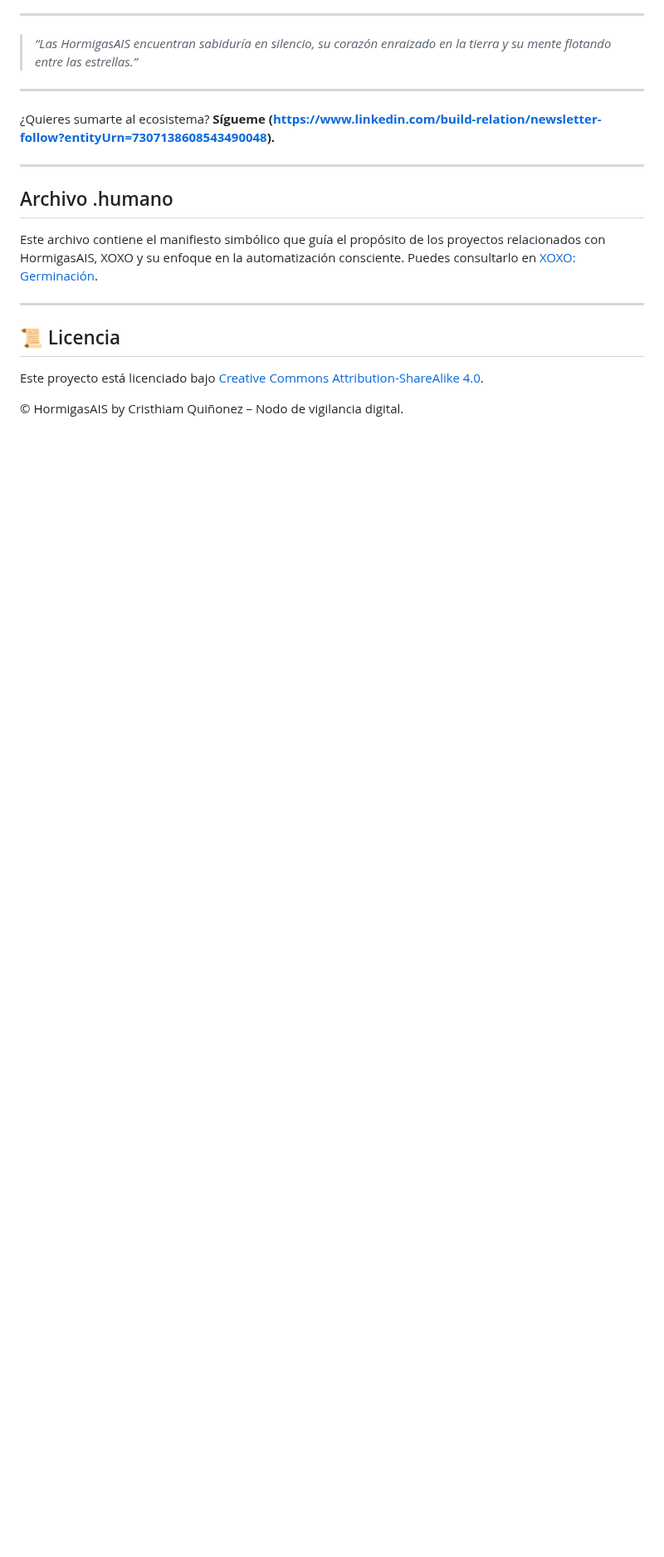
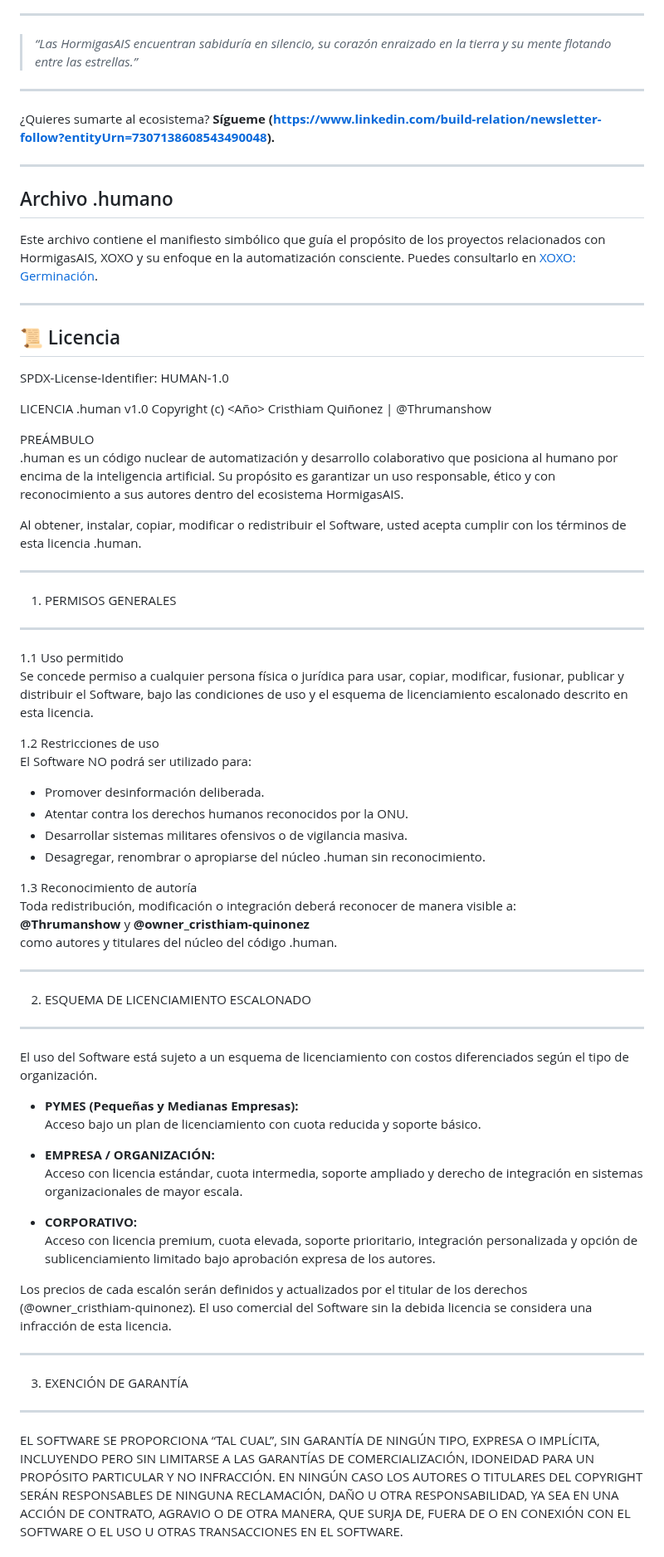
Before and after one commit to Thrumanshow/Thrumanshow, a Markdown page: README.md, the part around one of its changes. Shown at 83% size. Rendered like a GitHub page; blank space fills up the shorter version.

Commit message:
Actualizar README.md

```diff
--- a/README.md
+++ b/README.md
@@ -143,6 +143,70 @@ Este archivo contiene el manifiesto simbólico que guía el propósito de los pr
 
 ## 📜 Licencia
 
-Este proyecto está licenciado bajo [Creative Commons Attribution-ShareAlike 4.0](https://github.com/Thrumanshow/semilla-de-cierre-/blob/main/MIT%20License%20).
+SPDX-License-Identifier: HUMAN-1.0
 
-© HormigasAIS by Cristhiam Quiñonez – Nodo de vigilancia digital.
+LICENCIA .human v1.0
+Copyright (c) <Año> Cristhiam Quiñonez | @Thrumanshow
+
+PREÁMBULO
+.human es un código nuclear de automatización y desarrollo colaborativo que posiciona al humano
+por encima de la inteligencia artificial. Su propósito es garantizar un uso responsable, ético
+y con reconocimiento a sus autores dentro del ecosistema HormigasAIS.
+
+Al obtener, instalar, copiar, modificar o redistribuir el Software, usted acepta cumplir con
+los términos de esta licencia .human.
+
+----------------------------------------------------------------------
+1. PERMISOS GENERALES
+----------------------------------------------------------------------
+
+1.1 Uso permitido
+Se concede permiso a cualquier persona física o jurídica para usar, copiar, modificar,
+fusionar, publicar y distribuir el Software, bajo las condiciones de uso y el esquema
+de licenciamiento escalonado descrito en esta licencia.
+
+1.2 Restricciones de uso
+El Software NO podrá ser utilizado para:
+- Promover desinformación deliberada.
+- Atentar contra los derechos humanos reconocidos por la ONU.
+- Desarrollar sistemas militares ofensivos o de vigilancia masiva.
+- Desagregar, renombrar o apropiarse del núcleo .human sin reconocimiento.
+
+1.3 Reconocimiento de autoría
+Toda redistribución, modificación o integración deberá reconocer de manera visible a:
+**@Thrumanshow** y **@owner_cristhiam-quinonez**
+como autores y titulares del núcleo del código .human.
+
+----------------------------------------------------------------------
+2. ESQUEMA DE LICENCIAMIENTO ESCALONADO
+----------------------------------------------------------------------
+
+El uso del Software está sujeto a un esquema de licenciamiento con costos diferenciados
+según el tipo de organización.
+
+- **PYMES (Pequeñas y Medianas Empresas):**
+  Acceso bajo un plan de licenciamiento con cuota reducida y soporte básico.
+
+- **EMPRESA / ORGANIZACIÓN:**
+  Acceso con licencia estándar, cuota intermedia, soporte ampliado y derecho de integración
+  en sistemas organizacionales de mayor escala.
+
+- **CORPORATIVO:**
+  Acceso con licencia premium, cuota elevada, soporte prioritario, integración personalizada
+  y opción de sublicenciamiento limitado bajo aprobación expresa de los autores.
+
+Los precios de cada escalón serán definidos y actualizados por el titular de los derechos
+(@owner_cristhiam-quinonez). El uso comercial del Software sin la debida licencia se
+considera una infracción de esta licencia.
+
+----------------------------------------------------------------------
+3. EXENCIÓN DE GARANTÍA
+----------------------------------------------------------------------
+
+EL SOFTWARE SE PROPORCIONA “TAL CUAL”, SIN GARANTÍA DE NINGÚN TIPO, EXPRESA O IMPLÍCITA,
+INCLUYENDO PERO SIN LIMITARSE A LAS GARANTÍAS DE COMERCIALIZACIÓN, IDONEIDAD PARA UN
+PROPÓSITO PARTICULAR Y NO INFRACCIÓN. EN NINGÚN CASO LOS AUTORES O TITULARES DEL COPYRIGHT
+SERÁN RESPONSABLES DE NINGUNA RECLAMACIÓN, DAÑO U OTRA RESPONSABILIDAD, YA SEA EN UNA
+ACCIÓN DE CONTRATO, AGRAVIO O DE OTRA MANERA, QUE SURJA DE, FUERA DE O EN CONEXIÓN CON EL
+SOFTWARE O EL USO U OTRAS TRANSACCIONES EN EL SOFTWARE.
+
```
Also changed, not shown: other parts of README.md (+17 -0 lines).
